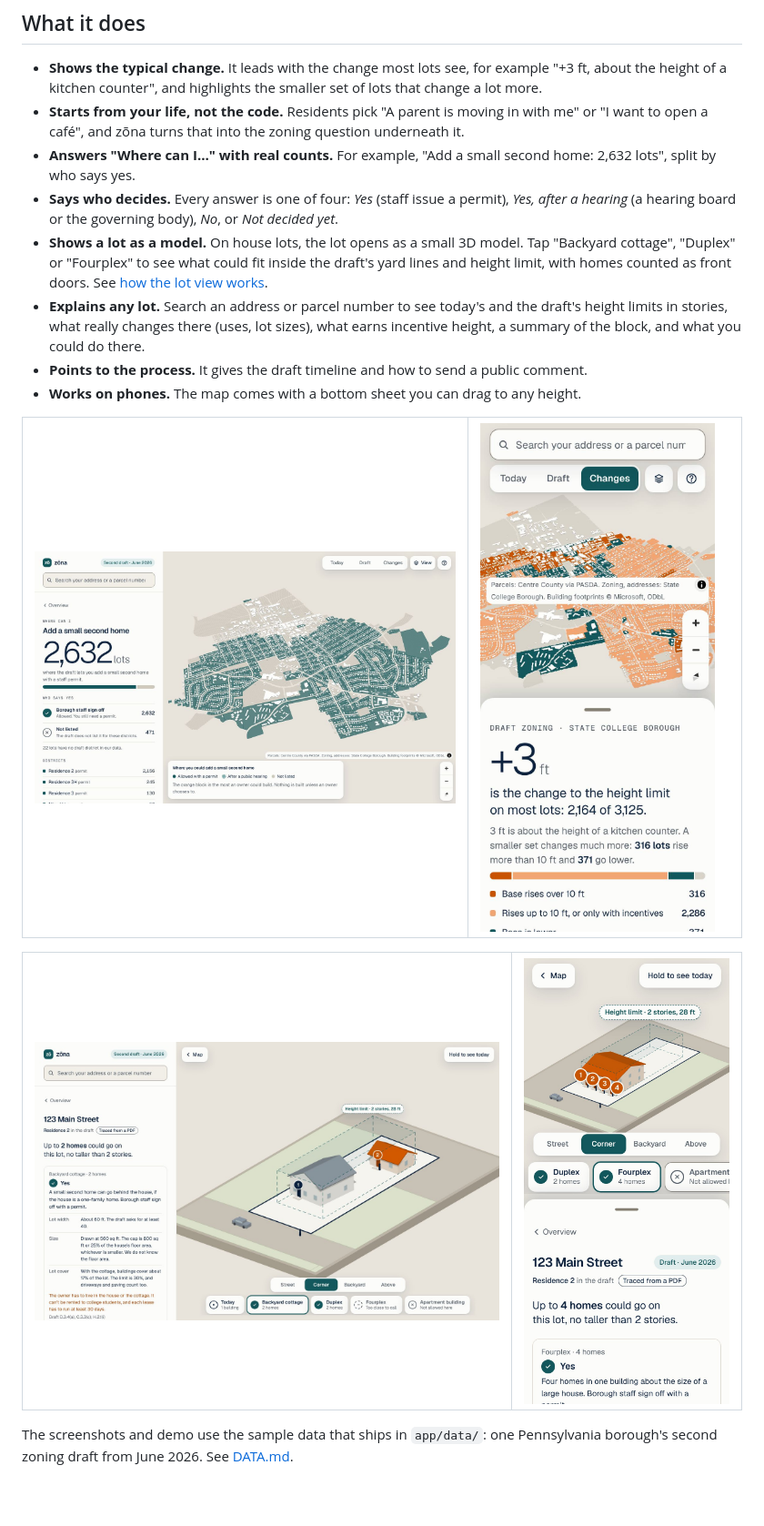
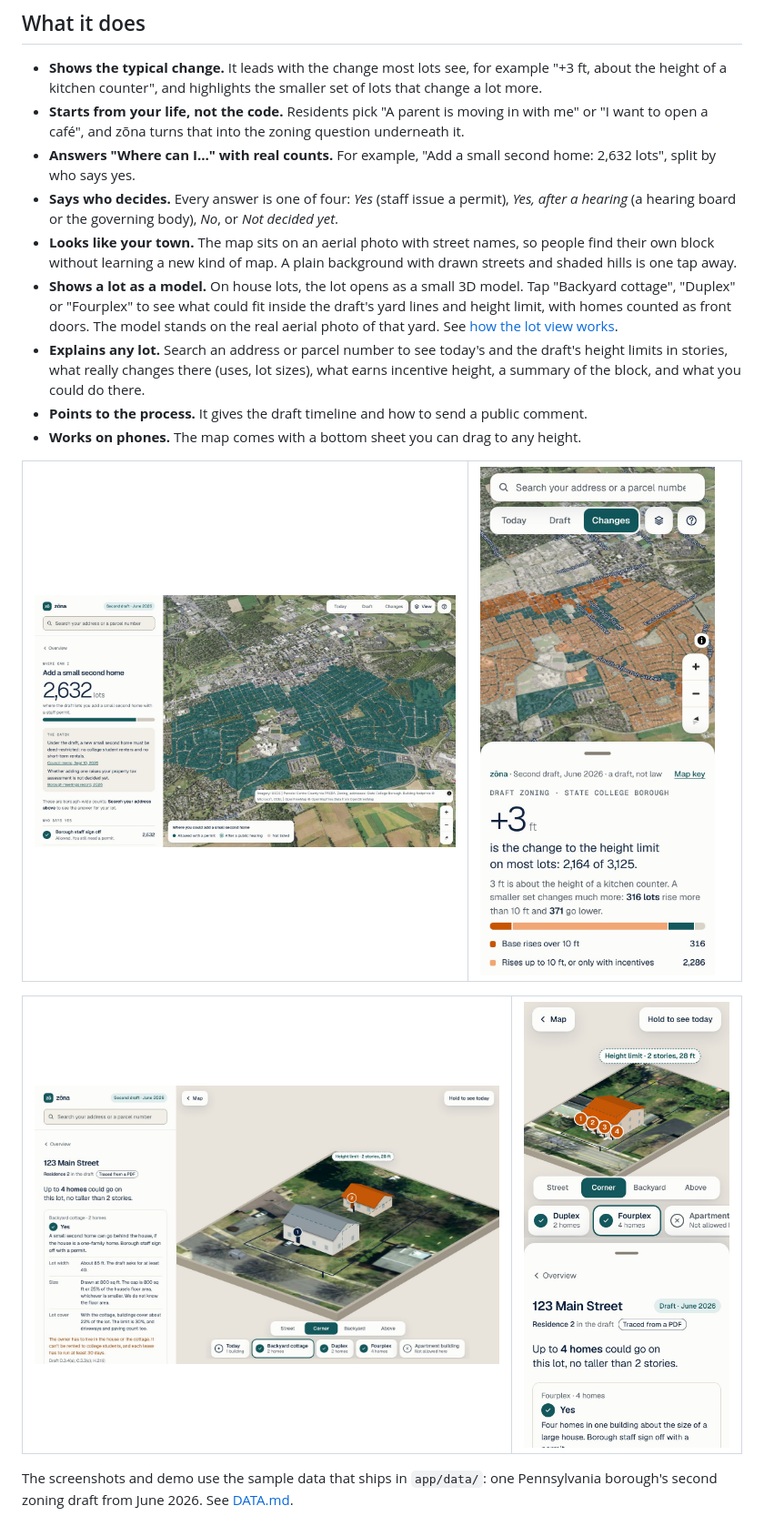
Before and after one commit to nishbarot/zonamaps, a Markdown page: README.md, the part around one of its changes. Shown at 91% size. GitHub-like rendering; pictures changed too: docs/lot-view-phone.jpg, docs/lot-view.jpg, docs/phone.jpg; blank space fills up the shorter version.

```diff
--- a/README.md
+++ b/README.md
@@ -28,7 +28,8 @@ zōna starts from those questions, not from the ordinance's structure. It answer
 - **Starts from your life, not the code.** Residents pick "A parent is moving in with me" or "I want to open a café", and zōna turns that into the zoning question underneath it.
 - **Answers "Where can I…" with real counts.** For example, "Add a small second home: 2,632 lots", split by who says yes.
 - **Says who decides.** Every answer is one of four: *Yes* (staff issue a permit), *Yes, after a hearing* (a hearing board or the governing body), *No*, or *Not decided yet*.
-- **Shows a lot as a model.** On house lots, the lot opens as a small 3D model. Tap "Backyard cottage", "Duplex" or "Fourplex" to see what could fit inside the draft's yard lines and height limit, with homes counted as front doors. See [how the lot view works](docs/lot-view.md).
+- **Looks like your town.** The map sits on an aerial photo with street names, so people find their own block without learning a new kind of map. A plain background with drawn streets and shaded hills is one tap away.
+- **Shows a lot as a model.** On house lots, the lot opens as a small 3D model. Tap "Backyard cottage", "Duplex" or "Fourplex" to see what could fit inside the draft's yard lines and height limit, with homes counted as front doors. The model stands on the real aerial photo of that yard. See [how the lot view works](docs/lot-view.md).
 - **Explains any lot.** Search an address or parcel number to see today's and the draft's height limits in stories, what really changes there (uses, lot sizes), what earns incentive height, a summary of the block, and what you could do there.
 - **Points to the process.** It gives the draft timeline and how to send a public comment.
 - **Works on phones.** The map comes with a bottom sheet you can drag to any height.
```
Also changed, not shown: other parts of README.md (+7 -2 lines), DATA.md (+5 -0 lines), docs/lot-view.md (+6 -3 lines), docs/overview.jpg, 5 other files.
